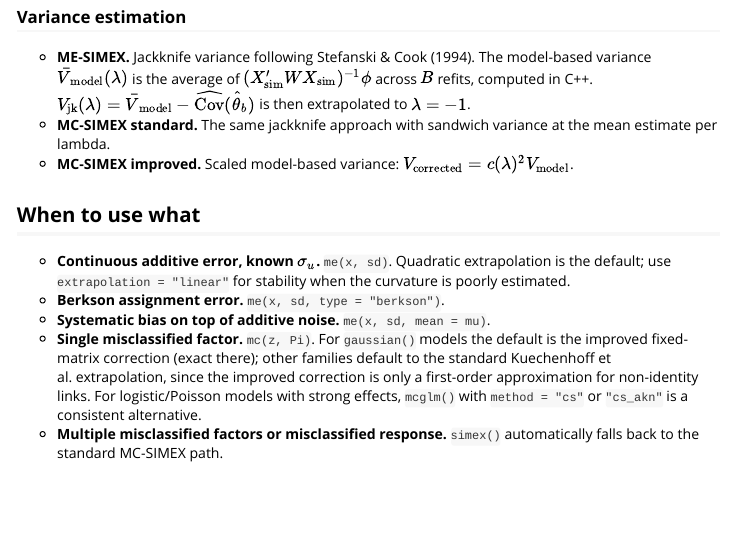
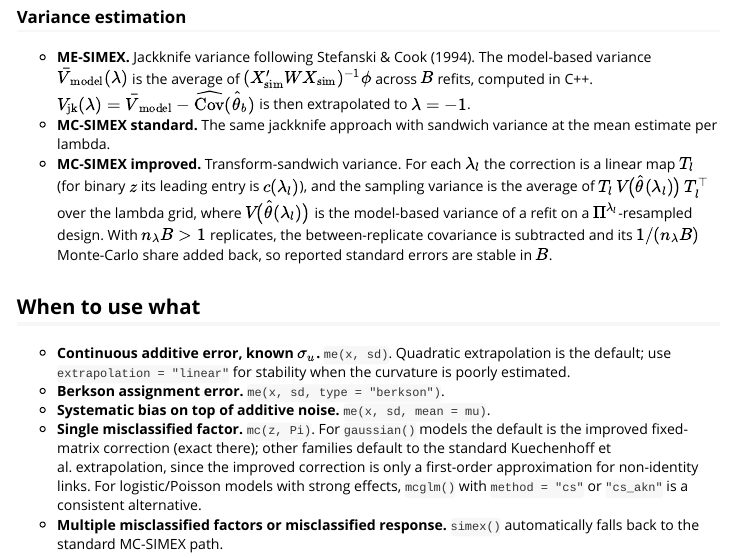
Before and after one commit to OJALAB/mismeasured, an R Markdown document (vignettes/simex.Rmd): the page in a window 1100 px wide, from 8490 px down. Rendered offline with R 4.5, knitr and Pandoc, with nearby package versions; some code elsewhere in the file could not run offline.

Commit message:
Document the implemented improved MC-SIMEX variance in the vignette
The vignette described the deleted c(lambda)^2 V_model dead-code path;
replace it with the per-lambda transform-sandwich plus Monte-Carlo
correction that the package actually computes.

Co-Authored-By: Claude Fable 5 <noreply@anthropic.com>

```diff
--- a/vignettes/simex.Rmd
+++ b/vignettes/simex.Rmd
@@ -364,8 +364,15 @@ Matrix exponentiation for $\Pi^\lambda$ uses eigendecomposition.
   is then extrapolated to $\lambda = -1$.
 - **MC-SIMEX standard.** The same jackknife approach with sandwich variance at
   the mean estimate per lambda.
-- **MC-SIMEX improved.** Scaled model-based variance:
-  $V_{\mathrm{corrected}} = c(\lambda)^2 V_{\mathrm{model}}$.
+- **MC-SIMEX improved.** Transform-sandwich variance. For each $\lambda_l$
+  the correction is a linear map $T_l$ (for binary $z$ its leading entry is
+  $c(\lambda_l)$), and the sampling variance is the average of
+  $T_l\, V\!\big(\hat\theta(\lambda_l)\big)\, T_l^{\top}$ over the lambda
+  grid, where $V\!\big(\hat\theta(\lambda_l)\big)$ is the model-based
+  variance of a refit on a $\Pi^{\lambda_l}$-resampled design. With
+  $n_\lambda B > 1$ replicates, the between-replicate covariance is
+  subtracted and its $1/(n_\lambda B)$ Monte-Carlo share added back, so
+  reported standard errors are stable in $B$.
 
 ## When to use what
 
```
